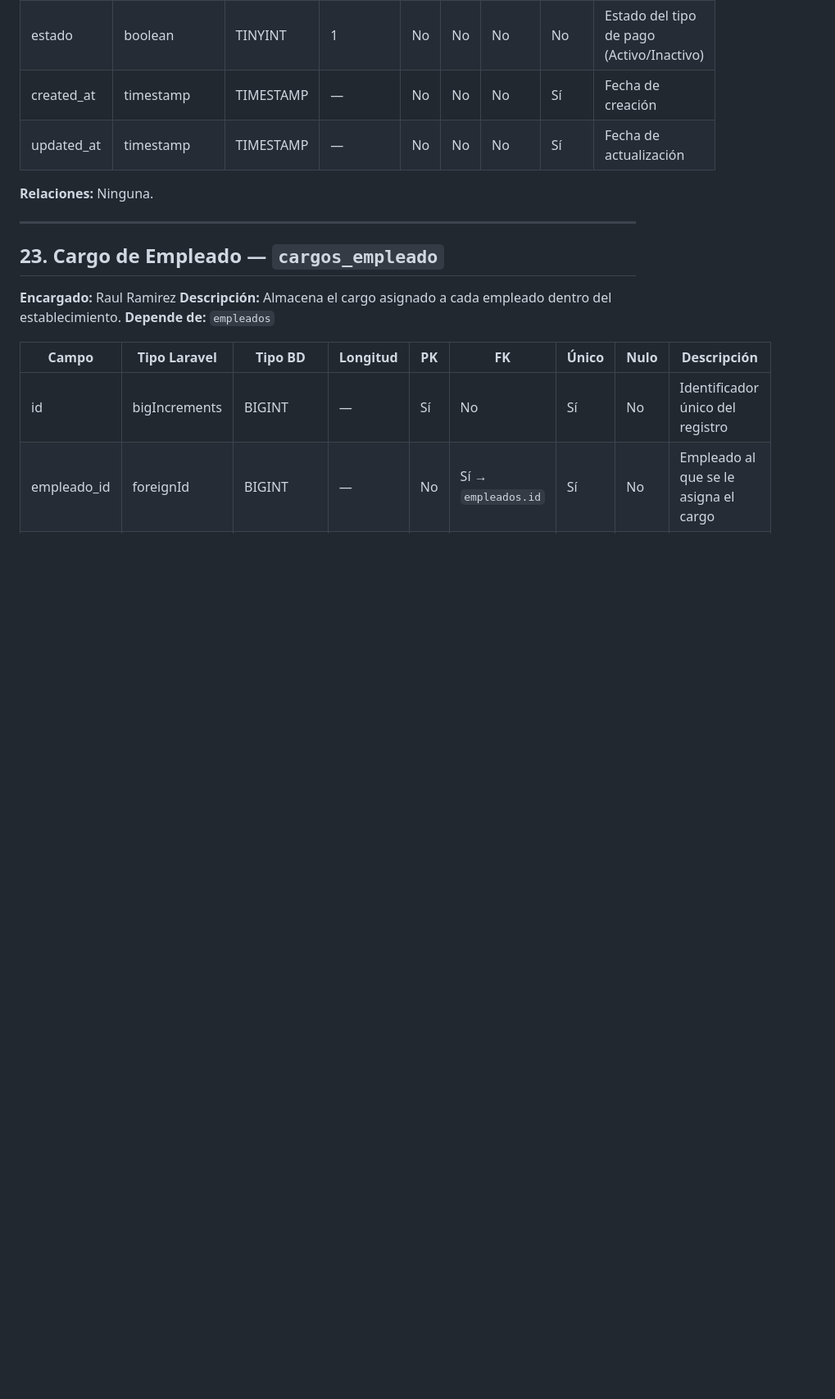
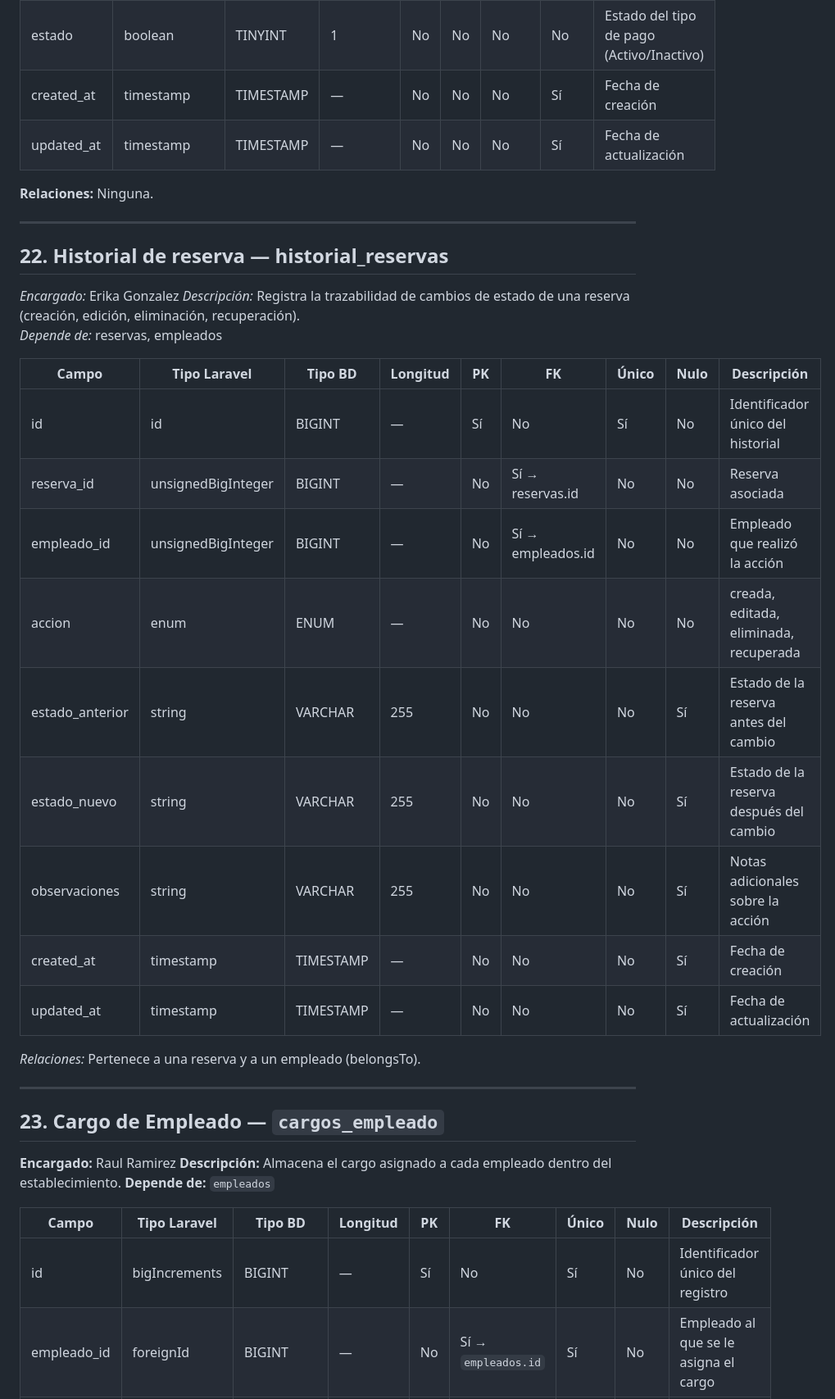
Before and after one commit to darwinandres23213/proyecto_ficha_3064241, a Markdown page: diccionario_datos_discoteca.md, the part around the change. Shown at 82% size. Drawn GitHub-style; blank space fills up the shorter version.

Commit message:
cambios erika

```diff
--- a/diccionario_datos_discoteca.md
+++ b/diccionario_datos_discoteca.md
@@ -516,6 +516,28 @@
 
 ---
 
+## 22. Historial de reserva — historial_reservas
+
+*Encargado:* Erika Gonzalez
+*Descripción:* Registra la trazabilidad de cambios de estado de una reserva (creación, edición, eliminación, recuperación).
+*Depende de:* reservas, empleados
+
+| Campo | Tipo Laravel | Tipo BD | Longitud | PK | FK | Único | Nulo | Descripción |
+|-------|--------------|---------|----------|----|----|-------|------|-------------|
+| id | id | BIGINT | — | Sí | No | Sí | No | Identificador único del historial |
+| reserva_id | unsignedBigInteger | BIGINT | — | No | Sí → reservas.id | No | No | Reserva asociada |
+| empleado_id | unsignedBigInteger | BIGINT | — | No | Sí → empleados.id | No | No | Empleado que realizó la acción |
+| accion | enum | ENUM | — | No | No | No | No | creada, editada, eliminada, recuperada |
+| estado_anterior | string | VARCHAR | 255 | No | No | No | Sí | Estado de la reserva antes del cambio |
+| estado_nuevo | string | VARCHAR | 255 | No | No | No | Sí | Estado de la reserva después del cambio |
+| observaciones | string | VARCHAR | 255 | No | No | No | Sí | Notas adicionales sobre la acción |
+| created_at | timestamp | TIMESTAMP | — | No | No | No | Sí | Fecha de creación |
+| updated_at | timestamp | TIMESTAMP | — | No | No | No | Sí | Fecha de actualización |
+
+*Relaciones:* Pertenece a una reserva y a un empleado (belongsTo).
+
+---
+
 ## 23. Cargo de Empleado — `cargos_empleado`
 
 **Encargado:** Raul Ramirez
```
